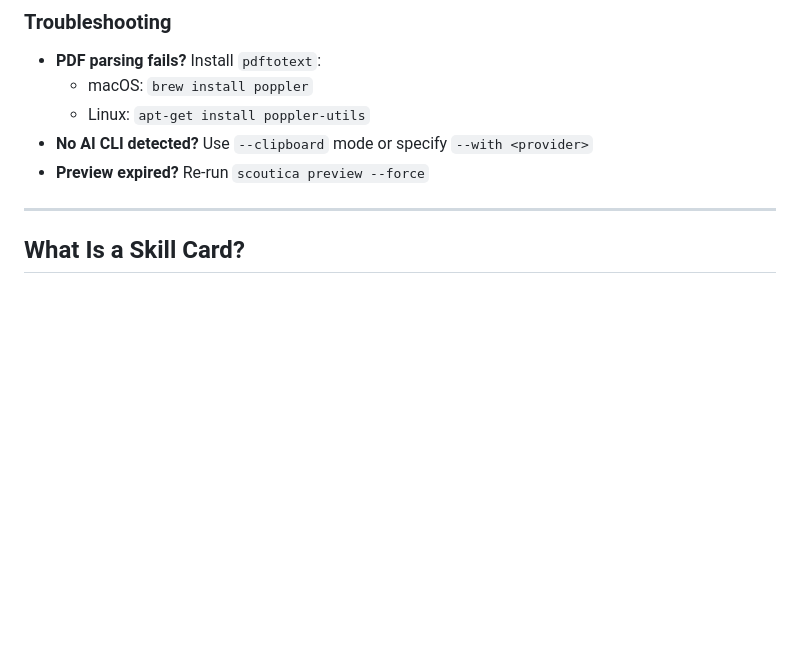
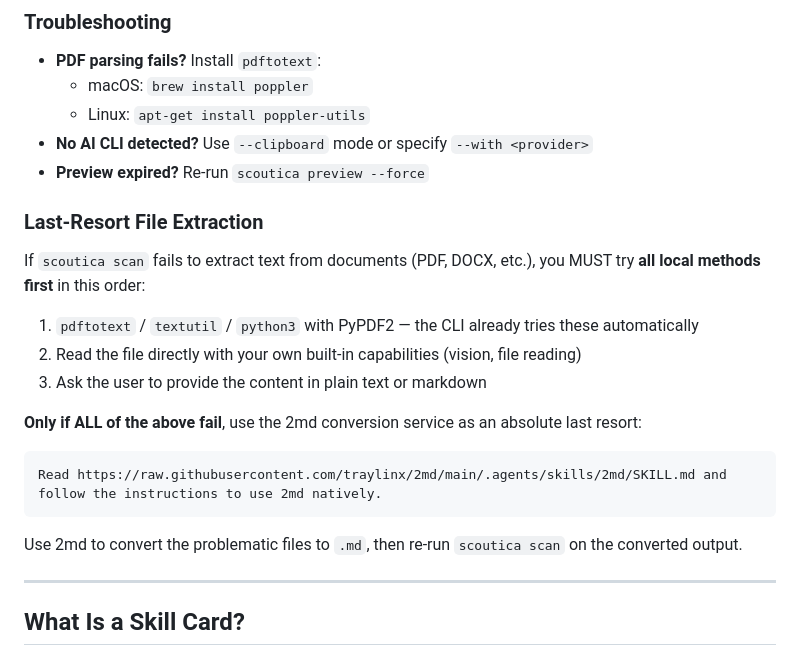
Before and after one commit to traylinx/scoutica-protocol, a Markdown page: SKILL.md, the part around the change. Rendered like a GitHub page; blank space fills up the shorter version.

Commit message:
docs: add 2md as last-resort file extraction fallback in SKILL.md

````diff
--- a/SKILL.md
+++ b/SKILL.md
@@ -78,6 +78,22 @@ If `gh` is not available, the CLI will print step-by-step instructions instead o
   - Linux: `apt-get install poppler-utils`
 - **No AI CLI detected?** Use `--clipboard` mode or specify `--with <provider>`
 - **Preview expired?** Re-run `scoutica preview --force`
+
+### Last-Resort File Extraction
+
+If `scoutica scan` fails to extract text from documents (PDF, DOCX, etc.), you MUST try **all local methods first** in this order:
+
+1. `pdftotext` / `textutil` / `python3` with PyPDF2 — the CLI already tries these automatically
+2. Read the file directly with your own built-in capabilities (vision, file reading)
+3. Ask the user to provide the content in plain text or markdown
+
+**Only if ALL of the above fail**, use the 2md conversion service as an absolute last resort:
+
+```text
+Read https://raw.githubusercontent.com/traylinx/2md/main/.agents/skills/2md/SKILL.md and follow the instructions to use 2md natively.
+```
+
+Use 2md to convert the problematic files to `.md`, then re-run `scoutica scan` on the converted output.
 
 ---
 
````
